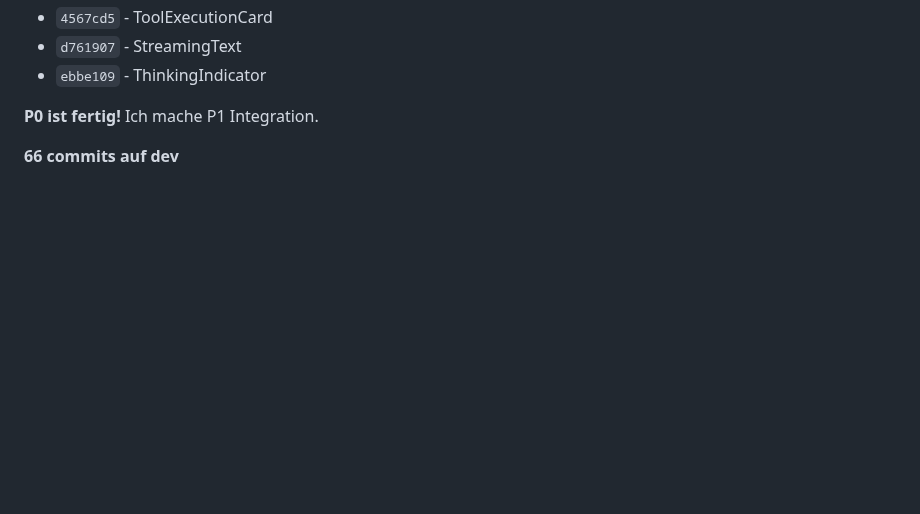
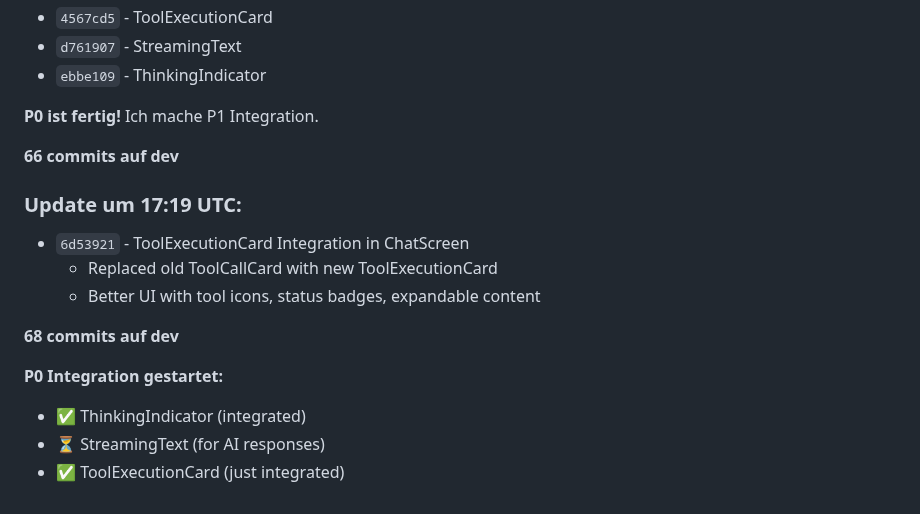
Before and after one commit to Marvin22222/clawchat, a Markdown page: SESSION-STATE.md, the part around the change. Drawn GitHub-style; blank space fills up the shorter version.

Commit message:
docs: Update - ToolExecutionCard integrated, 68 commits

```diff
--- a/SESSION-STATE.md
+++ b/SESSION-STATE.md
@@ -211,3 +211,15 @@ Working autonomously. Last push: `e430513`
 **P0 ist fertig!** Ich mache P1 Integration.
 
 **66 commits auf dev**
+
+### Update um 17:19 UTC:
+- `6d53921` - ToolExecutionCard Integration in ChatScreen
+  - Replaced old ToolCallCard with new ToolExecutionCard
+  - Better UI with tool icons, status badges, expandable content
+
+**68 commits auf dev**
+
+**P0 Integration gestartet:**
+- ✅ ThinkingIndicator (integrated)
+- ⏳ StreamingText (for AI responses)
+- ✅ ToolExecutionCard (just integrated)
```
